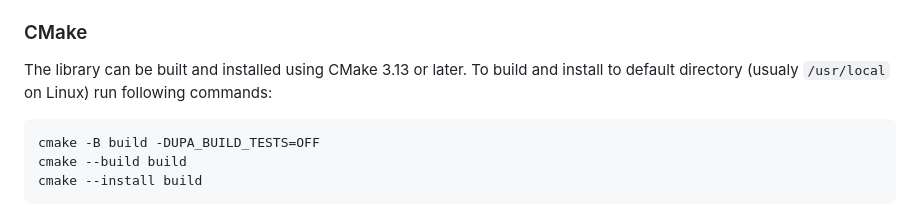
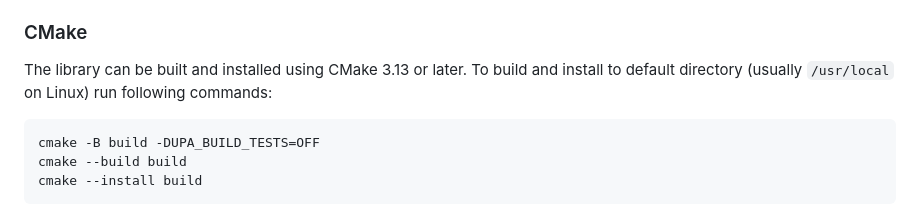
Before and after one commit to upa-url/upa, a Markdown page: README.md, the part around the change printed below. Drawn GitHub-style.

````diff
--- a/README.md
+++ b/README.md
@@ -35,7 +35,7 @@ The simplest way is to use two amalgamated files: `url.h` and `url.cpp`. You can
 
 ### CMake
 
-The library can be built and installed using CMake 3.13 or later. To build and install to default directory (usualy `/usr/local` on Linux) run following commands:
+The library can be built and installed using CMake 3.13 or later. To build and install to default directory (usually `/usr/local` on Linux) run following commands:
 ```sh
 cmake -B build -DUPA_BUILD_TESTS=OFF
 cmake --build build
````
Also changed, not shown: other parts of README.md (+1 -1 lines).
